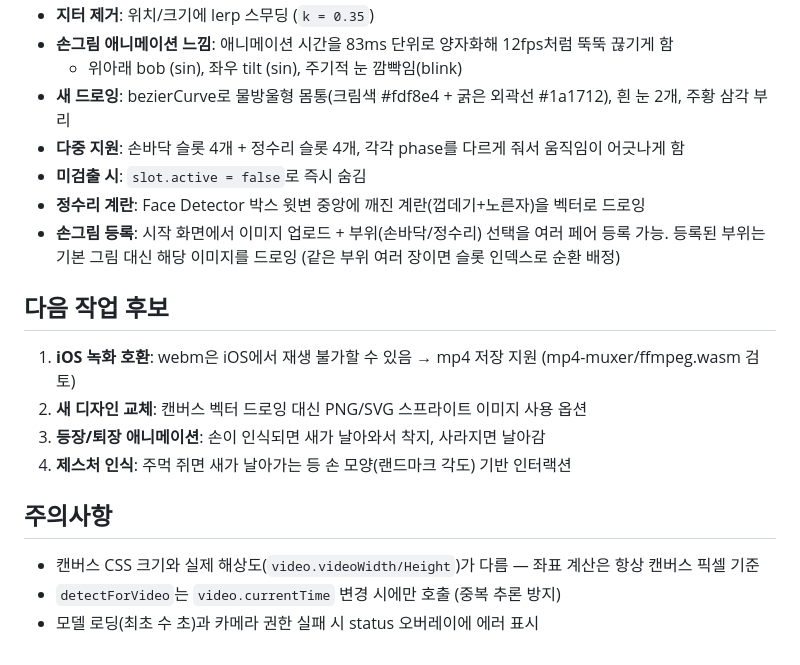
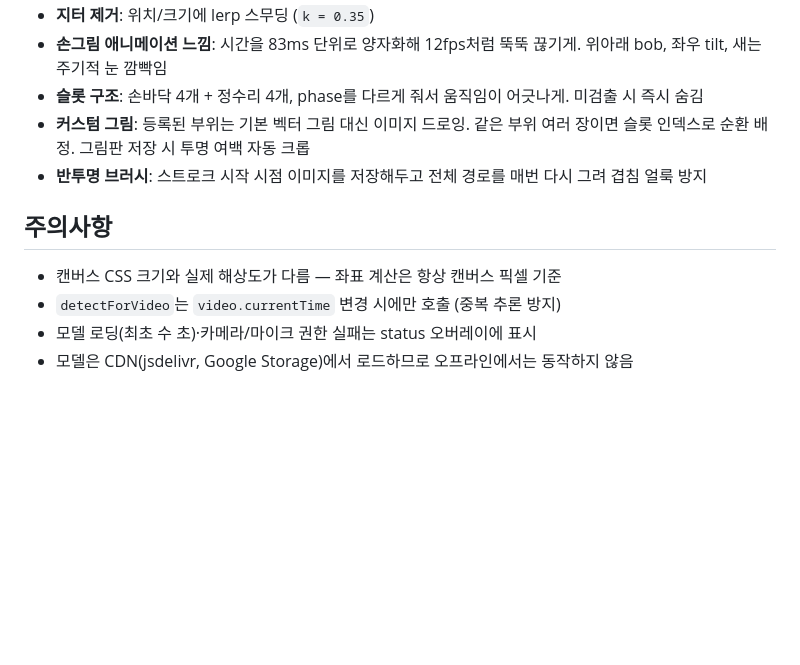
Before and after one commit to ekby0104/birds-on-my-hands, a Markdown page: README.md, the part around one of its changes. Rendered like a GitHub page; blank space fills up the shorter version.

```diff
--- a/README.md
+++ b/README.md
@@ -30,22 +63,14 @@
 - **지터 제거**: 위치/크기에 lerp 스무딩 (`k = 0.35`)
-- **손그림 애니메이션 느낌**: 애니메이션 시간을 83ms 단위로 양자화해 12fps처럼 뚝뚝 끊기게 함
-  - 위아래 bob (sin), 좌우 tilt (sin), 주기적 눈 깜빡임(blink)
-- **새 드로잉**: bezierCurve로 물방울형 몸통(크림색 #fdf8e4 + 굵은 외곽선 #1a1712), 흰 눈 2개, 주황 삼각 부리
-- **다중 지원**: 손바닥 슬롯 4개 + 정수리 슬롯 4개, 각각 phase를 다르게 줘서 움직임이 어긋나게 함
-- **미검출 시**: `slot.active = false`로 즉시 숨김
-- **정수리 계란**: Face Detector 박스 윗변 중앙에 깨진 계란(껍데기+노른자)을 벡터로 드로잉
-- **손그림 등록**: 시작 화면에서 이미지 업로드 + 부위(손바닥/정수리) 선택을 여러 페어 등록 가능.
-  등록된 부위는 기본 그림 대신 해당 이미지를 드로잉 (같은 부위 여러 장이면 슬롯 인덱스로 순환 배정)
-
-## 다음 작업 후보
-
-1. **iOS 녹화 호환**: webm은 iOS에서 재생 불가할 수 있음 → mp4 저장 지원 (mp4-muxer/ffmpeg.wasm 검토)
-2. **새 디자인 교체**: 캔버스 벡터 드로잉 대신 PNG/SVG 스프라이트 이미지 사용 옵션
-3. **등장/퇴장 애니메이션**: 손이 인식되면 새가 날아와서 착지, 사라지면 날아감
-4. **제스처 인식**: 주먹 쥐면 새가 날아가는 등 손 모양(랜드마크 각도) 기반 인터랙션
+- **손그림 애니메이션 느낌**: 시간을 83ms 단위로 양자화해 12fps처럼 뚝뚝 끊기게.
+  위아래 bob, 좌우 tilt, 새는 주기적 눈 깜빡임
+- **슬롯 구조**: 손바닥 4개 + 정수리 4개, phase를 다르게 줘서 움직임이 어긋나게. 미검출 시 즉시 숨김
+- **커스텀 그림**: 등록된 부위는 기본 벡터 그림 대신 이미지 드로잉.
+  같은 부위 여러 장이면 슬롯 인덱스로 순환 배정. 그림판 저장 시 투명 여백 자동 크롭
+- **반투명 브러시**: 스트로크 시작 시점 이미지를 저장해두고 전체 경로를 매번 다시 그려 겹침 얼룩 방지
 
 ## 주의사항
 
-- 캔버스 CSS 크기와 실제 해상도(`video.videoWidth/Height`)가 다름 — 좌표 계산은 항상 캔버스 픽셀 기준
+- 캔버스 CSS 크기와 실제 해상도가 다름 — 좌표 계산은 항상 캔버스 픽셀 기준
 - `detectForVideo`는 `video.currentTime` 변경 시에만 호출 (중복 추론 방지)
-- 모델 로딩(최초 수 초)과 카메라 권한 실패 시 status 오버레이에 에러 표시
+- 모델 로딩(최초 수 초)·카메라/마이크 권한 실패는 status 오버레이에 표시
+- 모델은 CDN(jsdelivr, Google Storage)에서 로드하므로 오프라인에서는 동작하지 않음
```
Also changed, not shown: other parts of README.md (+46 -13 lines).
